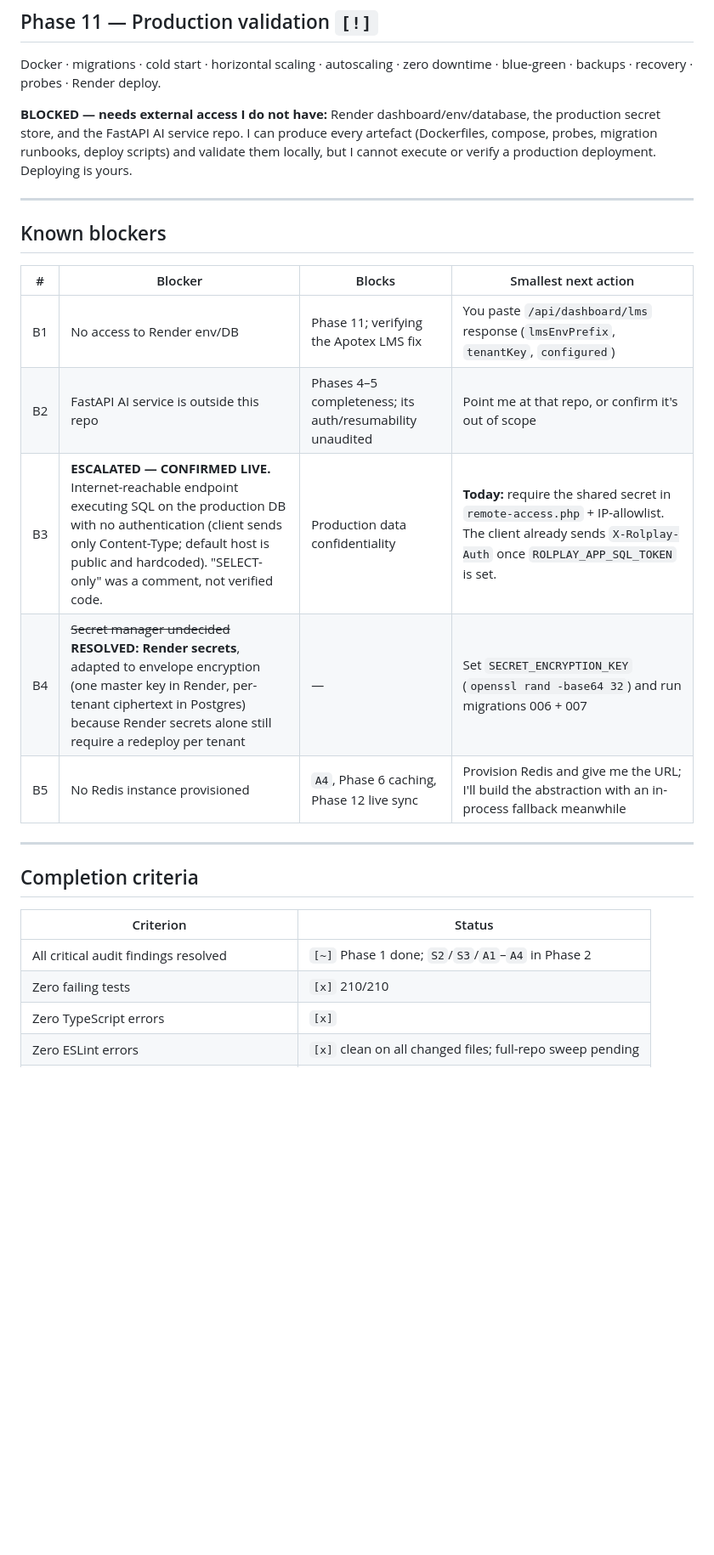
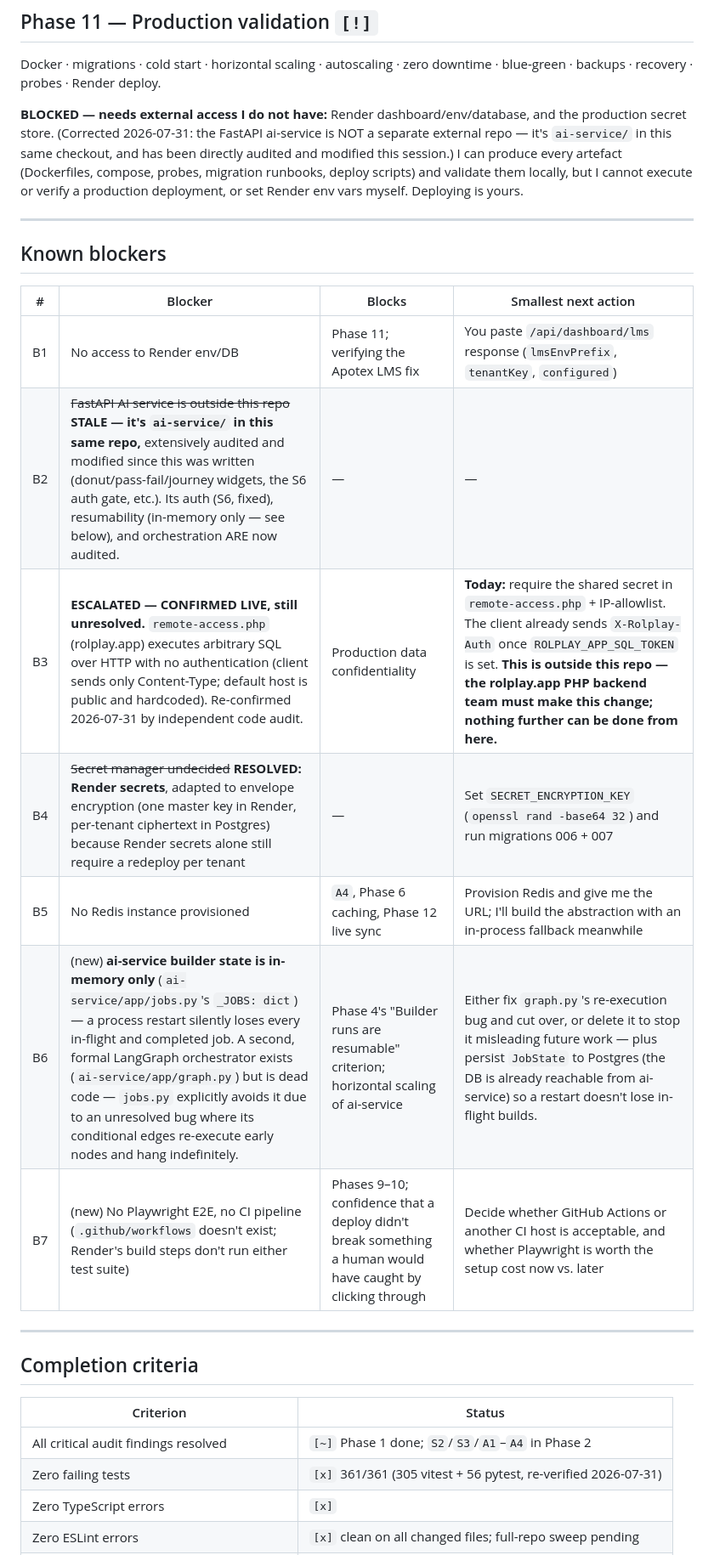
Before and after one commit to RahulAIML/unified_dashboard, a Markdown page: ROADMAP.md, the part around one of its changes. Shown at 85% size. GitHub-like rendering; blank space fills up the shorter version.

```diff
--- a/ROADMAP.md
+++ b/ROADMAP.md
@@ -87,7 +97,7 @@ Screenshots, videos, traces, HTML reports, retries. Every page/API/workflow/tena
 ## Phase 11 — Production validation `[!]`
 Docker · migrations · cold start · horizontal scaling · autoscaling · zero downtime · blue-green · backups · recovery · probes · Render deploy.
 
-**BLOCKED — needs external access I do not have:** Render dashboard/env/database, the production secret store, and the FastAPI AI service repo. I can produce every artefact (Dockerfiles, compose, probes, migration runbooks, deploy scripts) and validate them locally, but I cannot execute or verify a production deployment. Deploying is yours.
+**BLOCKED — needs external access I do not have:** Render dashboard/env/database, and the production secret store. (Corrected 2026-07-31: the FastAPI ai-service is NOT a separate external repo — it's `ai-service/` in this same checkout, and has been directly audited and modified this session.) I can produce every artefact (Dockerfiles, compose, probes, migration runbooks, deploy scripts) and validate them locally, but I cannot execute or verify a production deployment, or set Render env vars myself. Deploying is yours.
 
 ---
 
@@ -96,10 +106,12 @@ Docker · migrations · cold start · horizontal scaling · autoscaling · zero
 | # | Blocker | Blocks | Smallest next action |
 |---|---|---|---|
 | B1 | No access to Render env/DB | Phase 11; verifying the Apotex LMS fix | You paste `/api/dashboard/lms` response (`lmsEnvPrefix`, `tenantKey`, `configured`) |
-| B2 | FastAPI AI service is outside this repo | Phases 4–5 completeness; its auth/resumability unaudited | Point me at that repo, or confirm it's out of scope |
-| B3 | **ESCALATED — CONFIRMED LIVE.** Internet-reachable endpoint executing SQL on the production DB with no authentication (client sends only Content-Type; default host is public and hardcoded). "SELECT-only" was a comment, not verified code. | Production data confidentiality | **Today:** require the shared secret in `remote-access.php` + IP-allowlist. The client already sends `X-Rolplay-Auth` once `ROLPLAY_APP_SQL_TOKEN` is set. |
+| B2 | ~~FastAPI AI service is outside this repo~~ **STALE — it's `ai-service/` in this same repo,** extensively audited and modified since this was written (donut/pass-fail/journey widgets, the S6 auth gate, etc.). Its auth (S6, fixed), resumability (in-memory only — see below), and orchestration ARE now audited. | — | — |
+| B3 | **ESCALATED — CONFIRMED LIVE, still unresolved.** `remote-access.php` (rolplay.app) executes arbitrary SQL over HTTP with no authentication (client sends only Content-Type; default host is public and hardcoded). Re-confirmed 2026-07-31 by independent code audit. | Production data confidentiality | **Today:** require the shared secret in `remote-access.php` + IP-allowlist. The client already sends `X-Rolplay-Auth` once `ROLPLAY_APP_SQL_TOKEN` is set. **This is outside this repo — the rolplay.app PHP backend team must make this change; nothing further can be done from here.** |
 | B4 | ~~Secret manager undecided~~ **RESOLVED: Render secrets**, adapted to envelope encryption (one master key in Render, per-tenant ciphertext in Postgres) because Render secrets alone still require a redeploy per tenant | — | Set `SECRET_ENCRYPTION_KEY` (`openssl rand -base64 32`) and run migrations 006 + 007 |
 | B5 | No Redis instance provisioned | `A4`, Phase 6 caching, Phase 12 live sync | Provision Redis and give me the URL; I'll build the abstraction with an in-process fallback meanwhile |
+| B6 | (new) **ai-service builder state is in-memory only** (`ai-service/app/jobs.py`'s `_JOBS: dict`) — a process restart silently loses every in-flight and completed job. A second, formal LangGraph orchestrator exists (`ai-service/app/graph.py`) but is dead code — `jobs.py` explicitly avoids it due to an unresolved bug where its conditional edges re-execute early nodes and hang indefinitely. | Phase 4's "Builder runs are resumable" criterion; horizontal scaling of ai-service | Either fix `graph.py`'s re-execution bug and cut over, or delete it to stop it misleading future work — plus persist `JobState` to Postgres (the DB is already reachable from ai-service) so a restart doesn't lose in-flight builds. |
+| B7 | (new) No Playwright E2E, no CI pipeline (`.github/workflows` doesn't exist; Render's build steps don't run either test suite) | Phases 9–10; confidence that a deploy didn't break something a human would have caught by clicking through | Decide whether GitHub Actions or another CI host is acceptable, and whether Playwright is worth the setup cost now vs. later |
 
 ---
 
@@ -108,7 +120,7 @@ Docker · migrations · cold start · horizontal scaling · autoscaling · zero
 | Criterion | Status |
 |---|---|
 | All critical audit findings resolved | `[~]` Phase 1 done; `S2`/`S3`/`A1`–`A4` in Phase 2 |
-| Zero failing tests | `[x]` 210/210 |
+| Zero failing tests | `[x]` 361/361 (305 vitest + 56 pytest, re-verified 2026-07-31) |
 | Zero TypeScript errors | `[x]` |
 | Zero ESLint errors | `[x]` clean on all changed files; full-repo sweep pending |
 | Zero build warnings | `[ ]` not yet verified |
```
Also changed, not shown: other parts of ROADMAP.md (+14 -4 lines).
